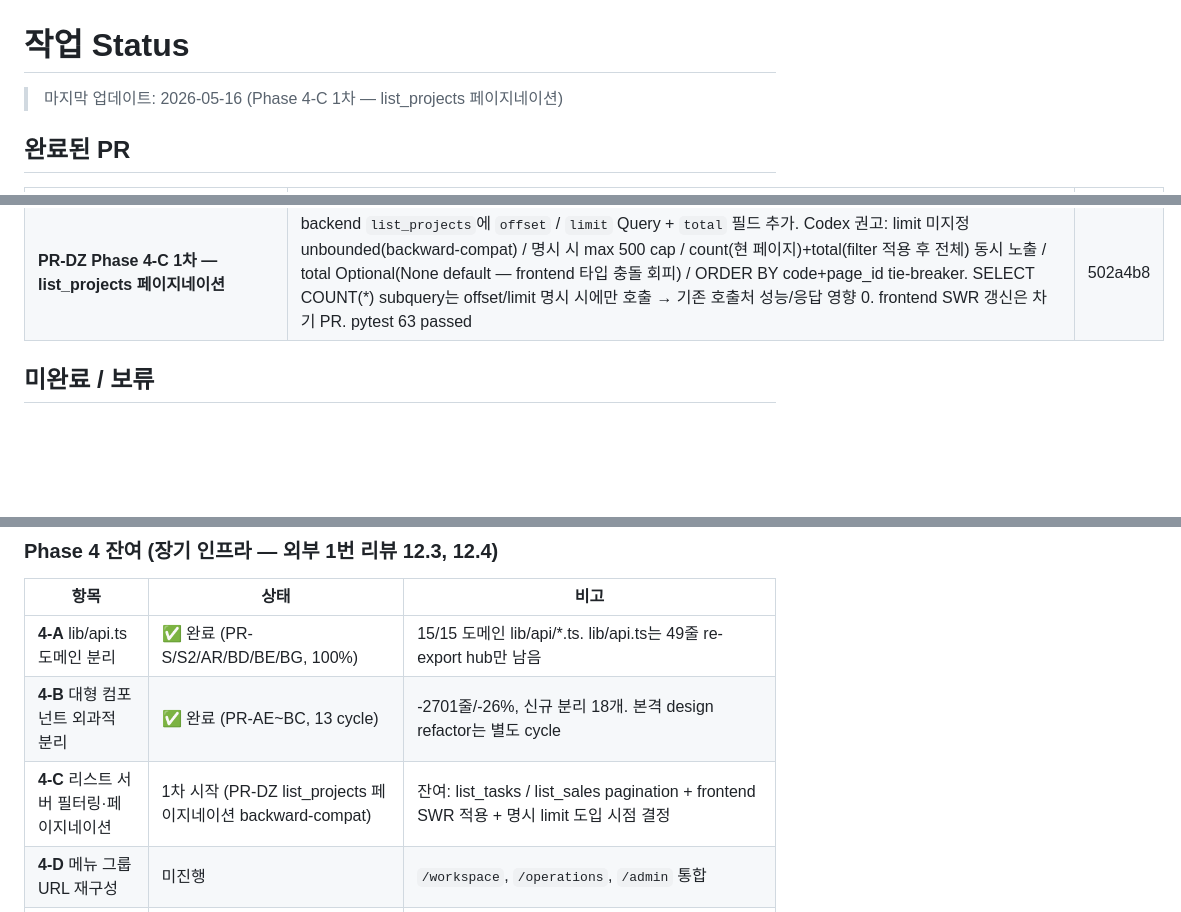
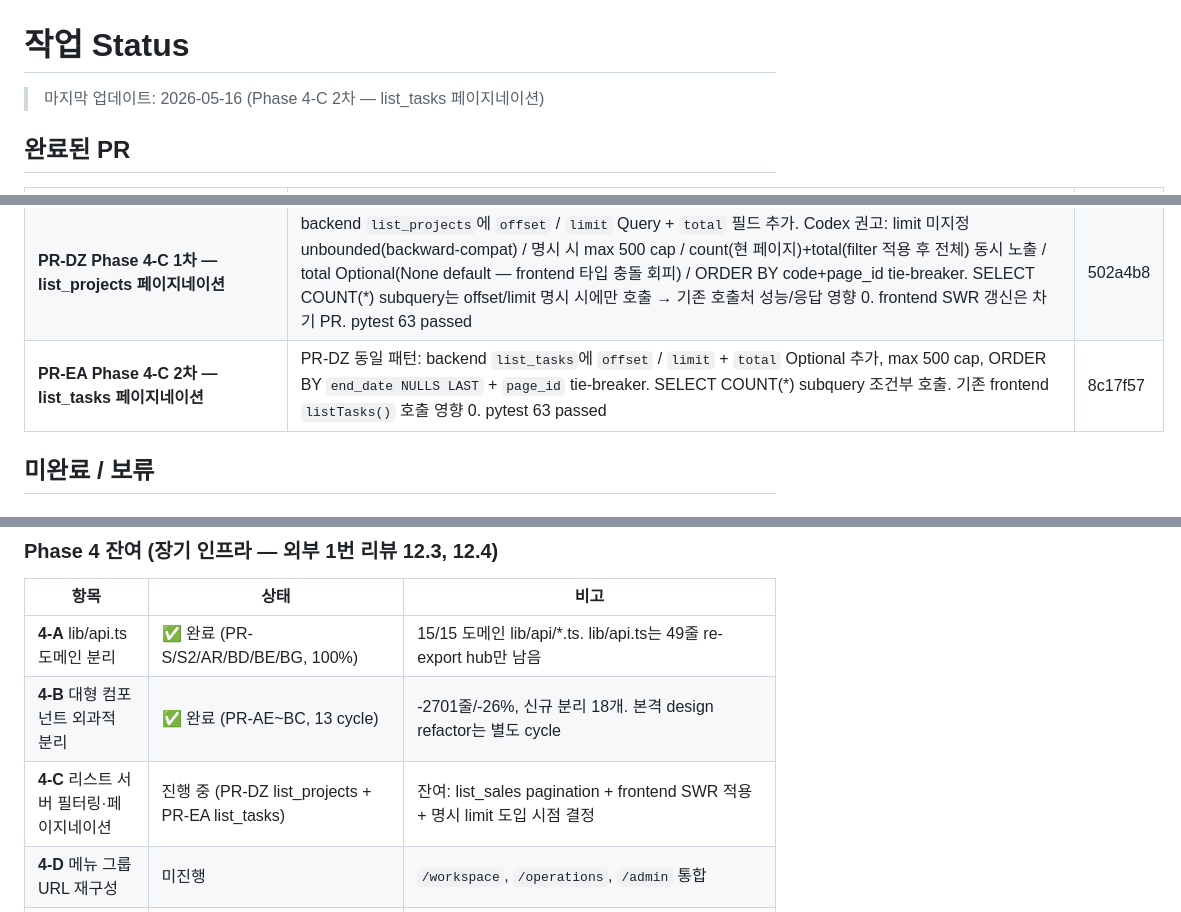
Before and after one commit to toydoxj/Dongyang-task-manager, a Markdown page: docs/STATUS.md, 3 parts joined by grey strips. Drawn GitHub-style; blank space fills up the shorter version.

Commit message:
docs(status): PR-EA 반영 — Phase 4-C 2차 list_tasks 페이지네이션
- PR-EA (8c17f57): list_tasks offset/limit + total Optional
- 4-C 2차 완료 (잔여: list_sales + frontend SWR)

Co-Authored-By: Claude Opus 4.7 (1M context) <noreply@anthropic.com>

```diff
--- a/docs/STATUS.md
+++ b/docs/STATUS.md
@@ -1,6 +1,6 @@
 # 작업 Status
 
-> 마지막 업데이트: 2026-05-16 (Phase 4-C 1차 — list_projects 페이지네이션)
+> 마지막 업데이트: 2026-05-16 (Phase 4-C 2차 — list_tasks 페이지네이션)
 
 ## 완료된 PR
 
@@ -124,6 +124,7 @@
 | **PR-DX INCIDENT #1 추적 4항목 audit (모두 clean)** | 2026-05-12 SQLAlchemy connection leak 사고의 "추적 항목 (별도 cycle 진행)" 4개 모두 audit → 모두 [x]: (1) `_report_cache`는 Pydantic DTO만 보관 ORM X (2) sync.py 11 callsites + 다른 background 5 service 모두 with/try-finally close 보장 (3) PDF service는 Session 의존 0 + 라우터는 Depends(get_db) 자동 close (4) silent except 안 SessionLocal() 호출 0건. 근본 안전망은 PR-AQ + PR-DA로 cover. **INCIDENT #1 클로즈** | cf4eab8 |
 | **PR-DY INCIDENT #1 교훈 #1 — healthCheckPath 교체** | `backend/render.yaml` `healthCheckPath` `/health` → `/api/health/db` 1줄 변경. `/health`는 DB 안 거쳐 connection pool 고갈 시 Render auto-restart trigger 안 됐던 문제(2026-05-12 사고 시 수동 Restart 필요) 해소. `/api/health/db`(PR-DB)는 SELECT 1 + idle_in_transaction_session_timeout SHOW 거쳐 DB 끊김이면 503 반환 → Render auto-restart 자동 트리거. PR-AQ + PR-DA 안전망과 합쳐 sub-5분 사고 복구 가능 | 4bbfb44 |
 | **PR-DZ Phase 4-C 1차 — list_projects 페이지네이션** | backend `list_projects`에 `offset` / `limit` Query + `total` 필드 추가. Codex 권고: limit 미지정 unbounded(backward-compat) / 명시 시 max 500 cap / count(현 페이지)+total(filter 적용 후 전체) 동시 노출 / total Optional(None default — frontend 타입 충돌 회피) / ORDER BY code+page_id tie-breaker. SELECT COUNT(*) subquery는 offset/limit 명시 시에만 호출 → 기존 호출처 성능/응답 영향 0. frontend SWR 갱신은 차기 PR. pytest 63 passed | 502a4b8 |
+| **PR-EA Phase 4-C 2차 — list_tasks 페이지네이션** | PR-DZ 동일 패턴: backend `list_tasks`에 `offset` / `limit` + `total` Optional 추가, max 500 cap, ORDER BY `end_date NULLS LAST` + `page_id` tie-breaker. SELECT COUNT(*) subquery 조건부 호출. 기존 frontend `listTasks()` 호출 영향 0. pytest 63 passed | 8c17f57 |
 
 ## 미완료 / 보류
 
@@ -136,7 +137,7 @@ DASH-001~004 / PROJ-001~005 / MY-001~005 / WEEK-001~005 / COMMON-001~003 항목
 |---|---|---|
 | **4-A** lib/api.ts 도메인 분리 | ✅ 완료 (PR-S/S2/AR/BD/BE/BG, 100%) | 15/15 도메인 lib/api/*.ts. lib/api.ts는 49줄 re-export hub만 남음 |
 | **4-B** 대형 컴포넌트 외과적 분리 | ✅ 완료 (PR-AE~BC, 13 cycle) | -2701줄/-26%, 신규 분리 18개. 본격 design refactor는 별도 cycle |
-| **4-C** 리스트 서버 필터링·페이지네이션 | 1차 시작 (PR-DZ list_projects 페이지네이션 backward-compat) | 잔여: list_tasks / list_sales pagination + frontend SWR 적용 + 명시 limit 도입 시점 결정 |
+| **4-C** 리스트 서버 필터링·페이지네이션 | 진행 중 (PR-DZ list_projects + PR-EA list_tasks) | 잔여: list_sales pagination + frontend SWR 적용 + 명시 limit 도입 시점 결정 |
 | **4-D** 메뉴 그룹 URL 재구성 | 미진행 | `/workspace`, `/operations`, `/admin` 통합 |
 | **4-E** 권한 로직 layout 통합 | 미진행 | 페이지마다 분산된 가드를 layout 레벨로 |
 | **4-F** 대시보드/주간보고 집계 API 별도 | 미진행 | client-side aggregation을 backend로 push |
```
